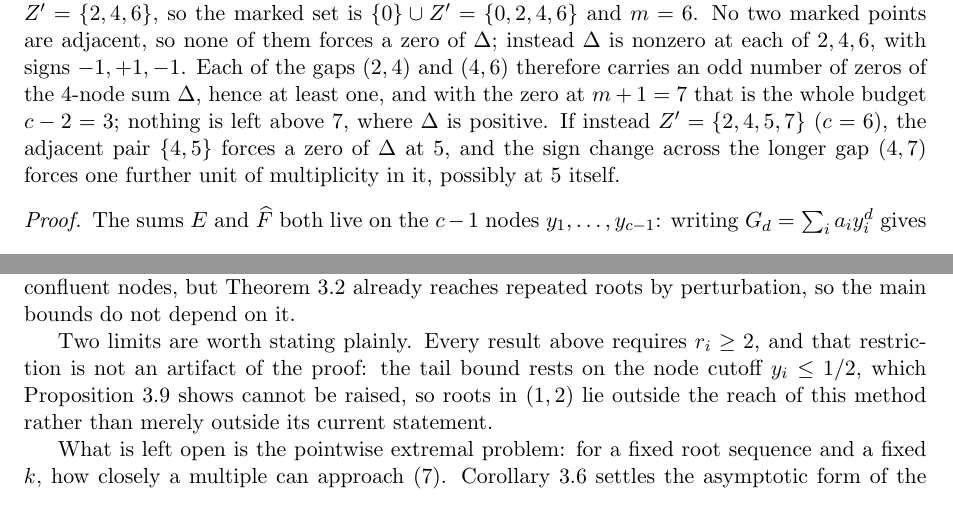
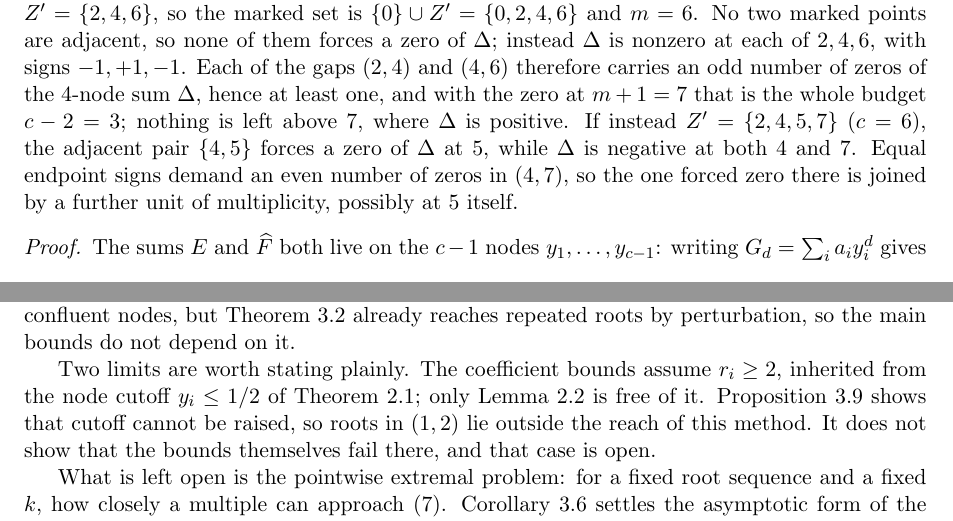
Before and after one commit to bangyen/coefficient-mass, a LaTeX paper (coefficient-mass.tex): two parts of pages 4 and 12 of 12, joined at a grey line, cut so that both start at the same text. Compiled offline with pdfLaTeX.

Commit message:
Fix the parity wording and narrow the cutoff claim in coefficient-mass
The Z'={2,4,5,7} example called the (4,7) step a sign change, but Delta is
negative at both ends there; it is the even-parity requirement against the
single forced zero at 5 that buys the extra multiplicity.

Proposition prop:cutoff bounds the tail comparison, not the coefficient
theorem, so the introduction no longer equates it with relaxing r_i >= 2, and
Scope no longer claims every result needs that restriction -- the interlacing
lemma needs no node cap at all.

```diff
--- a/coefficient-mass.tex
+++ b/coefficient-mass.tex
@@ -234,9 +233,10 @@ $-1,+1,-1$.  Each of the gaps $(2,4)$ and $(4,6)$ therefore carries an odd
 number of zeros of the $4$-node sum $\Delta$, hence at least one, and with the
 zero at $m+1=7$ that is the whole budget $c-2=3$; nothing is left above $7$,
 where $\Delta$ is positive.  If instead $Z'=\{2,4,5,7\}$ ($c=6$), the adjacent
-pair $\{4,5\}$ forces a zero of $\Delta$ at $5$, and the sign change across
-the longer gap $(4,7)$ forces one further unit of multiplicity in it, possibly
-at $5$ itself.
+pair $\{4,5\}$ forces a zero of $\Delta$ at $5$, while $\Delta$ is negative at
+both $4$ and $7$.  Equal endpoint signs demand an even number of zeros in
+$(4,7)$, so the one forced zero there is joined by a further unit of
+multiplicity, possibly at $5$ itself.
 
 \begin{proof}
 The sums $E$ and $\widehat F$ both live on the $c-1$ nodes
@@ -831,12 +831,12 @@ Proposition~\ref{prop:confluent} is supplementary: it carries the tail
 theorem to confluent nodes, but Theorem~\ref{thm:order} already reaches
 repeated roots by perturbation, so the main bounds do not depend on it.
 
-Two limits are worth stating plainly.  Every result above requires
-$r_i\ge2$, and that restriction is not an artifact of the proof: the tail
-bound rests on the node cutoff $y_i\le1/2$, which
-Proposition~\ref{prop:cutoff} shows cannot be raised, so roots in $(1,2)$ lie
-outside the reach of this method rather than merely outside its current
-statement.
+Two limits are worth stating plainly.  The coefficient bounds assume
+$r_i\ge2$, inherited from the node cutoff $y_i\le1/2$ of
+Theorem~\ref{thm:tail}; only Lemma~\ref{lem:interlace} is free of it.
+Proposition~\ref{prop:cutoff} shows that cutoff cannot be raised, so roots in
+$(1,2)$ lie outside the reach of this method.  It does not show that the
+bounds themselves fail there, and that case is open.
 
 What is left open is the pointwise extremal problem: for a fixed root
 sequence and a fixed $k$, how closely a multiple can approach
```
Also changed, not shown: coefficient-mass.tex (7 more changed lines).
